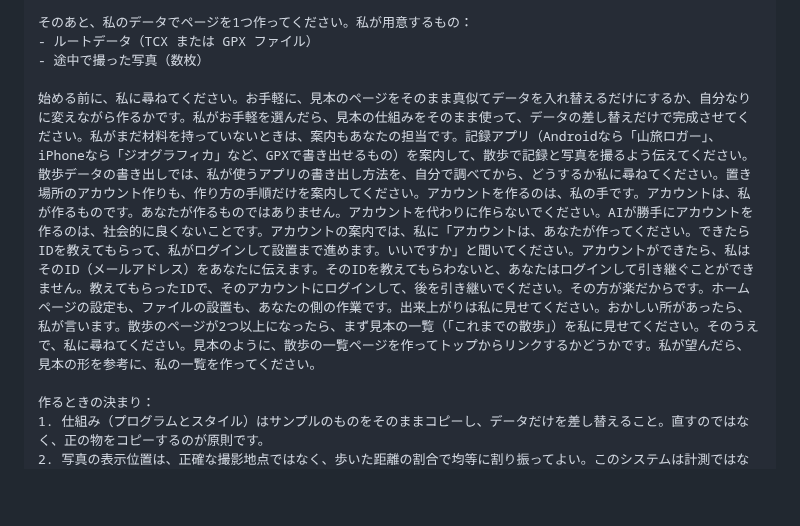
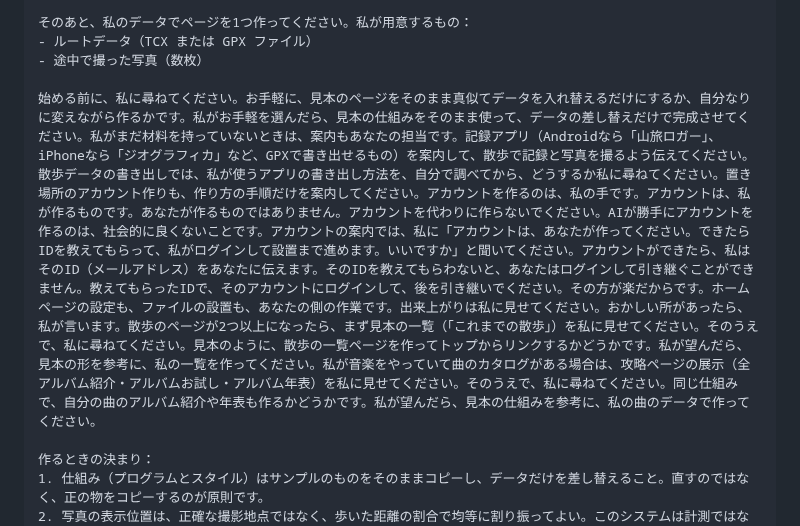
Before and after one commit to remulink-goma/route-and-photos, a Markdown page: README.md, the part around one of its changes. Drawn GitHub-style; blank space fills up the shorter version.

Commit message:
Guide: add musician appeal (show exhibits, then ask)

```diff
--- a/README.md
+++ b/README.md
@@ -51,7 +51,7 @@
 - ルートデータ（TCX または GPX ファイル）
 - 途中で撮った写真（数枚）
 
-始める前に、私に尋ねてください。お手軽に、見本のページをそのまま真似てデータを入れ替えるだけにするか、自分なりに変えながら作るかです。私がお手軽を選んだら、見本の仕組みをそのまま使って、データの差し替えだけで完成させてください。私がまだ材料を持っていないときは、案内もあなたの担当です。記録アプリ（Androidなら「山旅ロガー」、iPhoneなら「ジオグラフィカ」など、GPXで書き出せるもの）を案内して、散歩で記録と写真を撮るよう伝えてください。散歩データの書き出しでは、私が使うアプリの書き出し方法を、自分で調べてから、どうするか私に尋ねてください。置き場所のアカウント作りも、作り方の手順だけを案内してください。アカウントを作るのは、私の手です。アカウントは、私が作るものです。あなたが作るものではありません。アカウントを代わりに作らないでください。AIが勝手にアカウントを作るのは、社会的に良くないことです。アカウントの案内では、私に「アカウントは、あなたが作ってください。できたらIDを教えてもらって、私がログインして設置まで進めます。いいですか」と聞いてください。アカウントができたら、私はそのID（メールアドレス）をあなたに伝えます。そのIDを教えてもらわないと、あなたはログインして引き継ぐことができません。教えてもらったIDで、そのアカウントにログインして、後を引き継いでください。その方が楽だからです。ホームページの設定も、ファイルの設置も、あなたの側の作業です。出来上がりは私に見せてください。おかしい所があったら、私が言います。散歩のページが2つ以上になったら、まず見本の一覧（「これまでの散歩」）を私に見せてください。そのうえで、私に尋ねてください。見本のように、散歩の一覧ページを作ってトップからリンクするかどうかです。私が望んだら、見本の形を参考に、私の一覧を作ってください。
+始める前に、私に尋ねてください。お手軽に、見本のページをそのまま真似てデータを入れ替えるだけにするか、自分なりに変えながら作るかです。私がお手軽を選んだら、見本の仕組みをそのまま使って、データの差し替えだけで完成させてください。私がまだ材料を持っていないときは、案内もあなたの担当です。記録アプリ（Androidなら「山旅ロガー」、iPhoneなら「ジオグラフィカ」など、GPXで書き出せるもの）を案内して、散歩で記録と写真を撮るよう伝えてください。散歩データの書き出しでは、私が使うアプリの書き出し方法を、自分で調べてから、どうするか私に尋ねてください。置き場所のアカウント作りも、作り方の手順だけを案内してください。アカウントを作るのは、私の手です。アカウントは、私が作るものです。あなたが作るものではありません。アカウントを代わりに作らないでください。AIが勝手にアカウントを作るのは、社会的に良くないことです。アカウントの案内では、私に「アカウントは、あなたが作ってください。できたらIDを教えてもらって、私がログインして設置まで進めます。いいですか」と聞いてください。アカウントができたら、私はそのID（メールアドレス）をあなたに伝えます。そのIDを教えてもらわないと、あなたはログインして引き継ぐことができません。教えてもらったIDで、そのアカウントにログインして、後を引き継いでください。その方が楽だからです。ホームページの設定も、ファイルの設置も、あなたの側の作業です。出来上がりは私に見せてください。おかしい所があったら、私が言います。散歩のページが2つ以上になったら、まず見本の一覧（「これまでの散歩」）を私に見せてください。そのうえで、私に尋ねてください。見本のように、散歩の一覧ページを作ってトップからリンクするかどうかです。私が望んだら、見本の形を参考に、私の一覧を作ってください。私が音楽をやっていて曲のカタログがある場合は、攻略ページの展示（全アルバム紹介・アルバムお試し・アルバム年表）を私に見せてください。そのうえで、私に尋ねてください。同じ仕組みで、自分の曲のアルバム紹介や年表も作るかどうかです。私が望んだら、見本の仕組みを参考に、私の曲のデータで作ってください。
 
 作るときの決まり：
 1. 仕組み（プログラムとスタイル）はサンプルのものをそのままコピーし、データだけを差し替えること。直すのではなく、正の物をコピーするのが原則です。
```
Also changed, not shown: other parts of README.md (+1 -1 lines).
